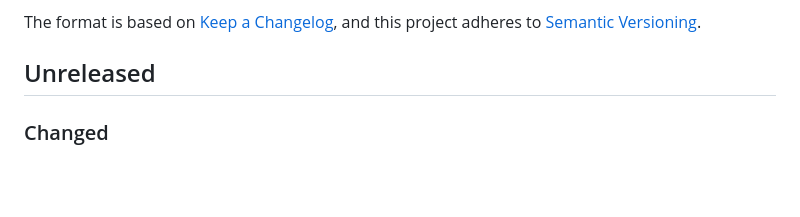
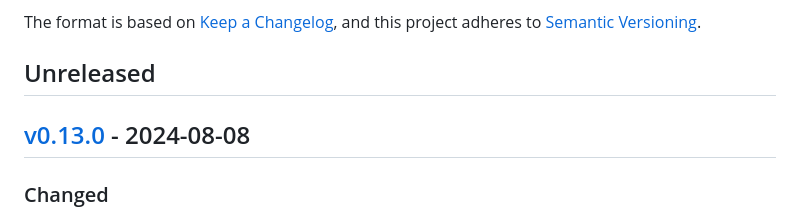
Before and after one commit to ezzatron/fake-geolocation, a Markdown page: CHANGELOG.md, the part around the change. GitHub-like rendering; blank space fills up the shorter version.

Commit message:
Bump to v0.13.0

```diff
--- a/CHANGELOG.md
+++ b/CHANGELOG.md
@@ -9,6 +9,10 @@ Versioning].
 [semantic versioning]: https://semver.org/spec/v2.0.0.html
 
 ## Unreleased
+
+## [v0.13.0] - 2024-08-08
+
+[v0.13.0]: https://github.com/ezzatron/fake-geolocation/releases/tag/v0.13.0
 
 ### Changed
 
```
